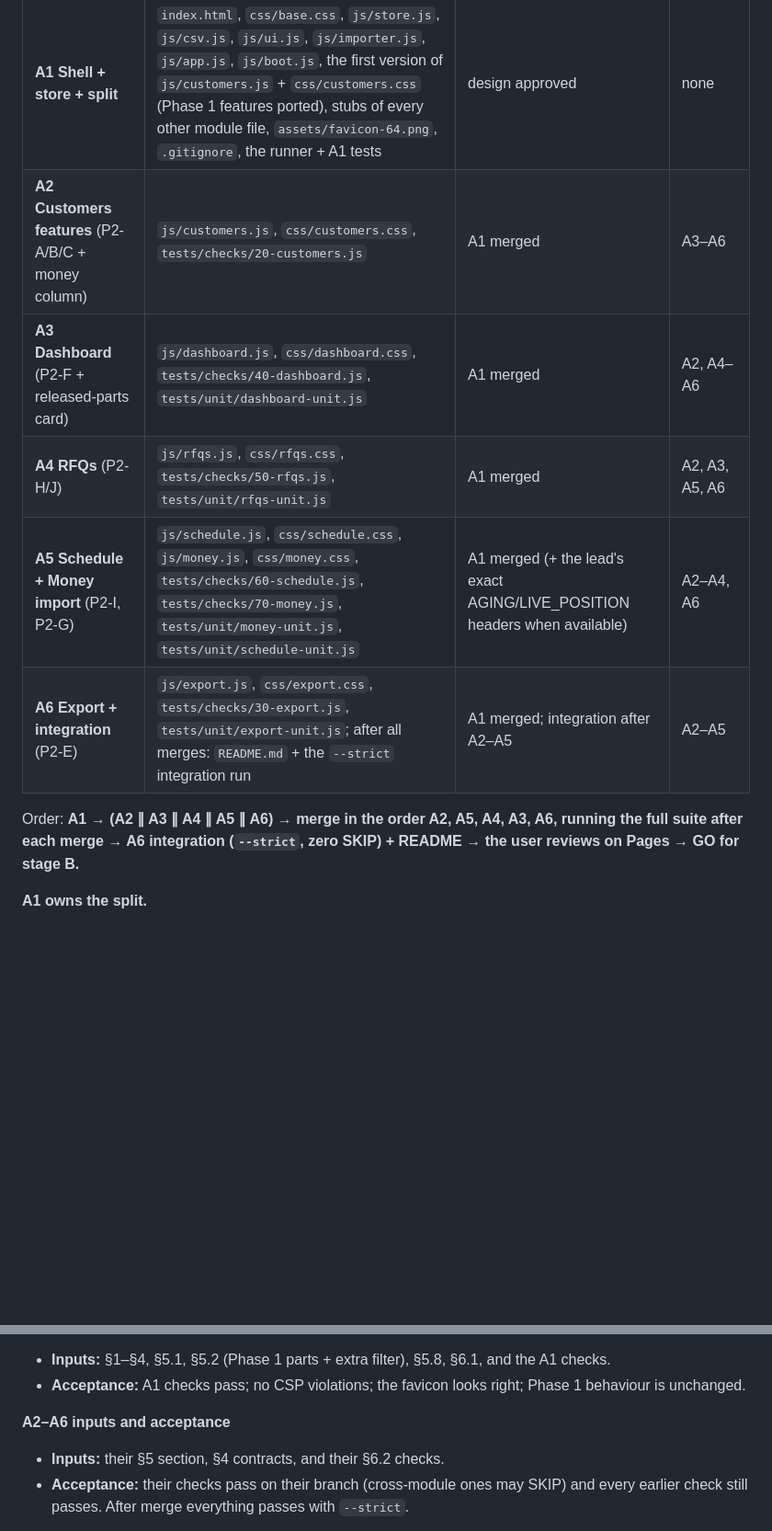
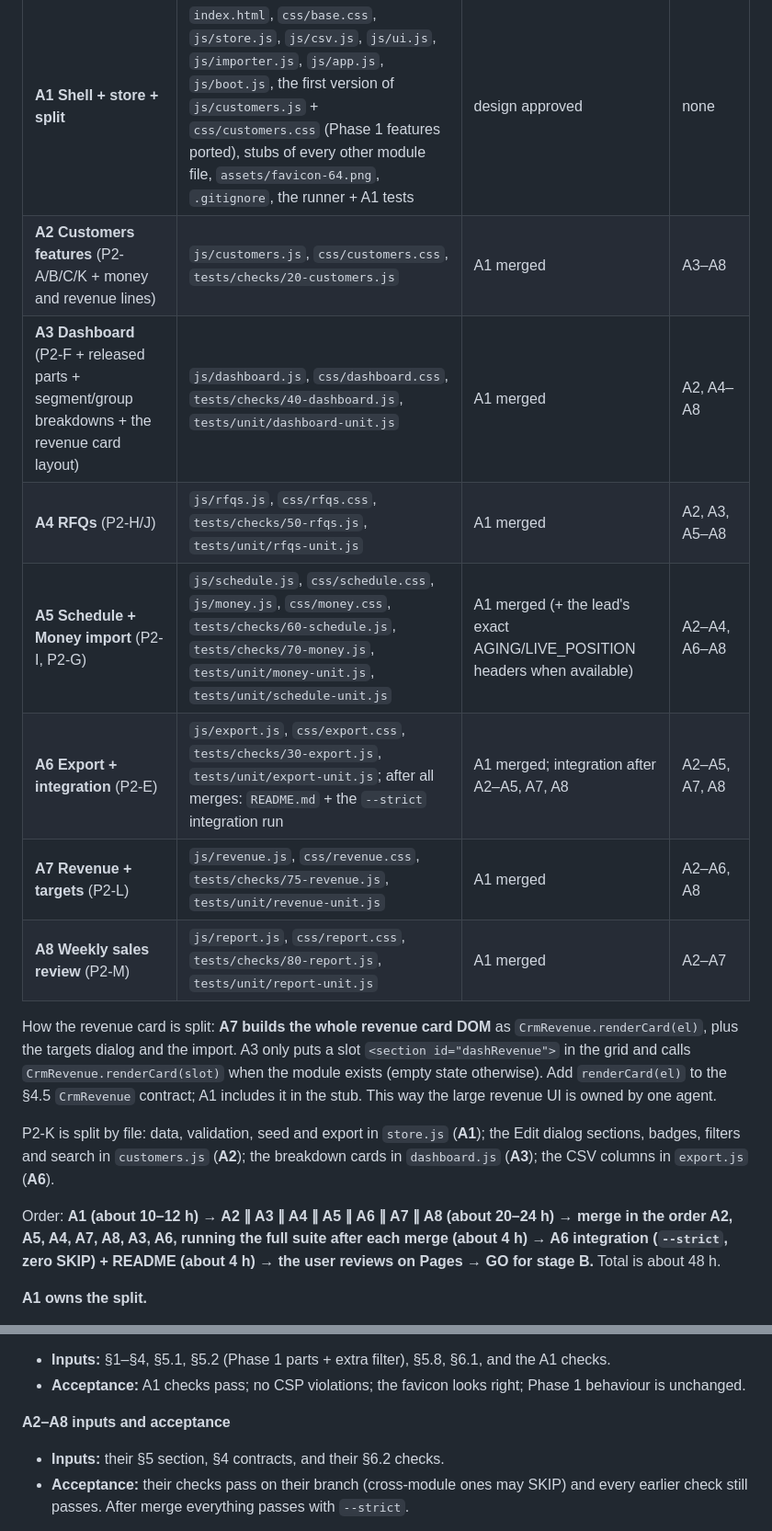
Before and after one commit to erpvarsha-star/vfpl-crm, a Markdown page: docs/Phase2Design_19OCT2026_0446.md, 2 parts joined by grey strips. Shown at 92% size. GitHub-like rendering; blank space fills up the shorter version.

Commit message:
Update Phase 2 design doc: segment, revenue analytics, weekly report, related parties (draft)
Co-Authored-By: Claude Sonnet 5.5 <noreply@anthropic.com>
Claude-Session: https://claude.ai/code/session_0194bNZJV8QPNTSVdy6C2BE6

```diff
--- a/docs/Phase2Design_19OCT2026_0446.md
+++ b/docs/Phase2Design_19OCT2026_0446.md
@@ -1204,13 +1204,19 @@ Ownership is exclusive while a task runs. Each task uses its own branch `phase2/
 | Task | Owns | Starts after | Parallel with |
 |---|---|---|---|
 | **A1 Shell + store + split** | `index.html`, `css/base.css`, `js/store.js`, `js/csv.js`, `js/ui.js`, `js/importer.js`, `js/app.js`, `js/boot.js`, the first version of `js/customers.js` + `css/customers.css` (Phase 1 features ported), stubs of every other module file, `assets/favicon-64.png`, `.gitignore`, the runner + A1 tests | design approved | none |
-| **A2 Customers features** (P2-A/B/C + money column) | `js/customers.js`, `css/customers.css`, `tests/checks/20-customers.js` | A1 merged | A3–A6 |
-| **A3 Dashboard** (P2-F + released-parts card) | `js/dashboard.js`, `css/dashboard.css`, `tests/checks/40-dashboard.js`, `tests/unit/dashboard-unit.js` | A1 merged | A2, A4–A6 |
-| **A4 RFQs** (P2-H/J) | `js/rfqs.js`, `css/rfqs.css`, `tests/checks/50-rfqs.js`, `tests/unit/rfqs-unit.js` | A1 merged | A2, A3, A5, A6 |
-| **A5 Schedule + Money import** (P2-I, P2-G) | `js/schedule.js`, `css/schedule.css`, `js/money.js`, `css/money.css`, `tests/checks/60-schedule.js`, `tests/checks/70-money.js`, `tests/unit/money-unit.js`, `tests/unit/schedule-unit.js` | A1 merged (+ the lead's exact AGING/LIVE_POSITION headers when available) | A2–A4, A6 |
-| **A6 Export + integration** (P2-E) | `js/export.js`, `css/export.css`, `tests/checks/30-export.js`, `tests/unit/export-unit.js`; after all merges: `README.md` + the `--strict` integration run | A1 merged; integration after A2–A5 | A2–A5 |
-
-Order: **A1 → (A2 ∥ A3 ∥ A4 ∥ A5 ∥ A6) → merge in the order A2, A5, A4, A3, A6, running the full suite after each merge → A6 integration (`--strict`, zero SKIP) + README → the user reviews on Pages → GO for stage B.**
+| **A2 Customers features** (P2-A/B/C/K + money and revenue lines) | `js/customers.js`, `css/customers.css`, `tests/checks/20-customers.js` | A1 merged | A3–A8 |
+| **A3 Dashboard** (P2-F + released parts + segment/group breakdowns + the revenue card layout) | `js/dashboard.js`, `css/dashboard.css`, `tests/checks/40-dashboard.js`, `tests/unit/dashboard-unit.js` | A1 merged | A2, A4–A8 |
+| **A4 RFQs** (P2-H/J) | `js/rfqs.js`, `css/rfqs.css`, `tests/checks/50-rfqs.js`, `tests/unit/rfqs-unit.js` | A1 merged | A2, A3, A5–A8 |
+| **A5 Schedule + Money import** (P2-I, P2-G) | `js/schedule.js`, `css/schedule.css`, `js/money.js`, `css/money.css`, `tests/checks/60-schedule.js`, `tests/checks/70-money.js`, `tests/unit/money-unit.js`, `tests/unit/schedule-unit.js` | A1 merged (+ the lead's exact AGING/LIVE_POSITION headers when available) | A2–A4, A6–A8 |
+| **A6 Export + integration** (P2-E) | `js/export.js`, `css/export.css`, `tests/checks/30-export.js`, `tests/unit/export-unit.js`; after all merges: `README.md` + the `--strict` integration run | A1 merged; integration after A2–A5, A7, A8 | A2–A5, A7, A8 |
+| **A7 Revenue + targets** (P2-L) | `js/revenue.js`, `css/revenue.css`, `tests/checks/75-revenue.js`, `tests/unit/revenue-unit.js` | A1 merged | A2–A6, A8 |
+| **A8 Weekly sales review** (P2-M) | `js/report.js`, `css/report.css`, `tests/checks/80-report.js`, `tests/unit/report-unit.js` | A1 merged | A2–A7 |
+
+How the revenue card is split: **A7 builds the whole revenue card DOM** as `CrmRevenue.renderCard(el)`, plus the targets dialog and the import. A3 only puts a slot `<section id="dashRevenue">` in the grid and calls `CrmRevenue.renderCard(slot)` when the module exists (empty state otherwise). Add `renderCard(el)` to the §4.5 `CrmRevenue` contract; A1 includes it in the stub. This way the large revenue UI is owned by one agent.
+
+P2-K is split by file: data, validation, seed and export in `store.js` (**A1**); the Edit dialog sections, badges, filters and search in `customers.js` (**A2**); the breakdown cards in `dashboard.js` (**A3**); the CSV columns in `export.js` (**A6**).
+
+Order: **A1 (about 10–12 h) → A2 ∥ A3 ∥ A4 ∥ A5 ∥ A6 ∥ A7 ∥ A8 (about 20–24 h) → merge in the order A2, A5, A4, A7, A8, A3, A6, running the full suite after each merge (about 4 h) → A6 integration (`--strict`, zero SKIP) + README (about 4 h) → the user reviews on Pages → GO for stage B.** Total is about 48 h.
 
 **A1 owns the split.**
 - Step 1: move the inline `<style>` into `css/base.css` (+ the Customers parts into `css/customers.css`) and the inline `<script>` into `js/app.js` / `js/customers.js`, with **no behaviour change**. The 27 old checks must pass at this point.
@@ -1223,7 +1229,7 @@ What each task reports: test output (PASS/SKIP counts), the API as built (or "ma
 - **Inputs:** §1–§4, §5.1, §5.2 (Phase 1 parts + extra filter), §5.8, §6.1, and the A1 checks.
 - **Acceptance:** A1 checks pass; no CSP violations; the favicon looks right; Phase 1 behaviour is unchanged.
 
-**A2–A6 inputs and acceptance**
+**A2–A8 inputs and acceptance**
 - **Inputs:** their §5 section, §4 contracts, and their §6.2 checks.
 - **Acceptance:** their checks pass on their branch (cross-module ones may SKIP) and every earlier check still passes. After merge everything passes with `--strict`.
 
```
